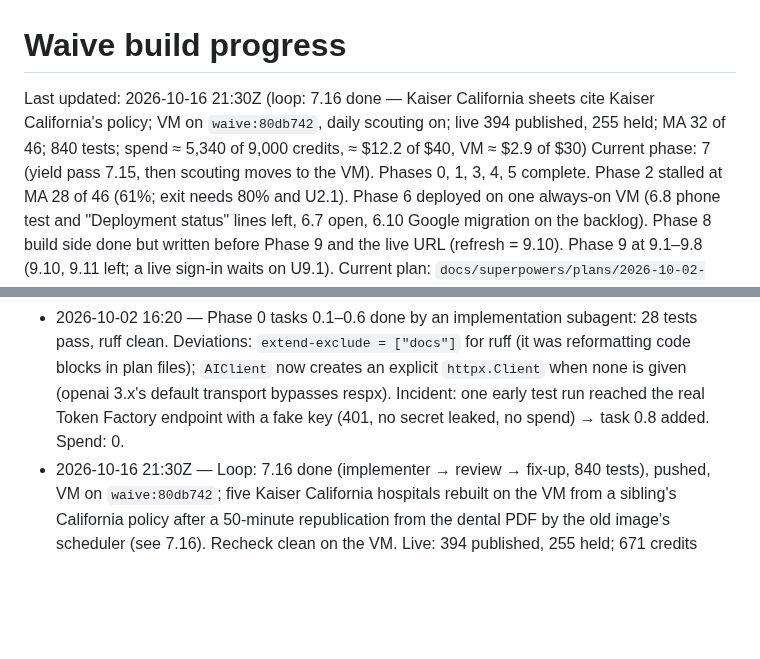
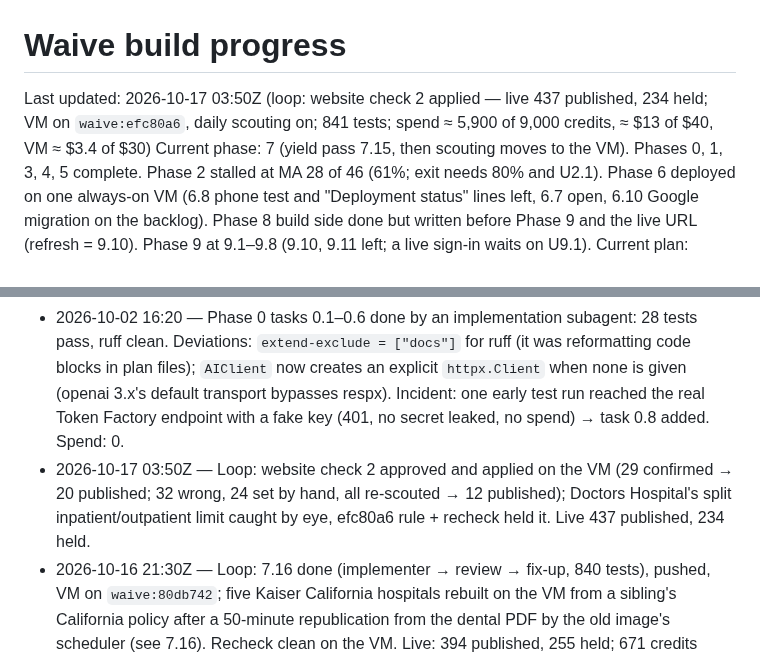
Before and after one commit to Fluffy-SHIBAINU/waive, a Markdown page: docs/PROGRESS.md, 2 parts joined by grey strips. Drawn GitHub-style; blank space fills up the shorter version.

Commit message:
docs: website check 2 applied — 32 more published (437 live); split inpatient/outpatient limits held

```diff
--- a/docs/PROGRESS.md
+++ b/docs/PROGRESS.md
@@ -1,6 +1,6 @@
 # Waive build progress
 
-Last updated: 2026-10-16 21:30Z (loop: 7.16 done — Kaiser California sheets cite Kaiser California's policy; VM on `waive:80db742`, daily scouting on; live 394 published, 255 held; MA 32 of 46; 840 tests; spend ≈ 5,340 of 9,000 credits, ≈ $12.2 of $40, VM ≈ $2.9 of $30)
+Last updated: 2026-10-17 03:50Z (loop: website check 2 applied — live 437 published, 234 held; VM on `waive:efc80a6`, daily scouting on; 841 tests; spend ≈ 5,900 of 9,000 credits, ≈ $13 of $40, VM ≈ $3.4 of $30)
 Current phase: 7 (yield pass 7.15, then scouting moves to the VM). Phases 0, 1, 3, 4, 5 complete. Phase 2 stalled at MA 28 of 46 (61%; exit needs 80% and U2.1). Phase 6 deployed on one always-on VM (6.8 phone test and "Deployment status" lines left, 6.7 open, 6.10 Google migration on the backlog). Phase 8 build side done but written before Phase 9 and the live URL (refresh = 9.10). Phase 9 at 9.1–9.8 (9.10, 9.11 left; a live sign-in waits on U9.1).
 Current plan: `docs/superpowers/plans/2026-10-02-waive-phase-7-scale.md` (Phase 7), then `docs/superpowers/plans/2026-10-11-waive-phase-9-single-link-accounts.md` (9.10, 9.11)
 Next task: the VM scouts the nine states on its own now (1,000 credits a day, every 15 minutes; ≈ 400 hospitals without a sheet ≈ 4 days; credits left ≈ 3,700 under the 9,000 cap). **The VM's PostgreSQL is the atlas master from 2026-10-16 19:40Z: never run `waive db copy --replace` from the Mac again** (it would overwrite the VM's new sheets); exports and reports come from the VM through the SSH tunnel. Loop work: website checks of the new 0.6 matches every couple of days (the user's OK, as in 7.13/7.15c); 7.16 Kaiser's region-specific policies; 9.11 flow polish and 9.10 documents/demo script/Devpost/gallery for the live URL (coordinate with the side session that built 9.12); the "Deployment status" lines after the user's phone test (6.8). Cost: warn the user at $25 (≈ 2026-10-30 08:00Z); decision 6.11 (VM cap vs judging) is the user's. User gates open: U8.2 video, U8.3 submit (target 2026-10-28, deadline 2026-10-30 10:00 PT), U8.5b, U2.1, U9.1, U0.6 (optional). Restart with `/loop Continue the Waive build. Follow docs/LOOP.md exactly.`
@@ -259,6 +260,7 @@ Plan: `docs/superpowers/plans/2026-10-11-waive-phase-9-single-link-accounts.md`.
 - 2026-10-16 04:30Z — Task 9.12 (bill triage + QMB/Medicaid check) built in a side session from the 2026-10-16 customer research (`docs/research/2026-10-16-customers-pain-points-and-roadmap.md`, still untracked in the main checkout): design approved in chat, tests first (32 new; 783 pass), ruff clean. Two new result pages and two new packet letters; nothing committed, awaiting the user. No spend (the paid `waive eval bills` run on the regenerated 30-bill corpus is the user's call, ≈ $0.10).
 - 2026-10-02 15:40 — Spec, master plan, Phase 0 and Phase 1 plans written. Ready for task 0.1.
 - 2026-10-02 16:20 — Phase 0 tasks 0.1–0.6 done by an implementation subagent: 28 tests pass, ruff clean. Deviations: `extend-exclude = ["docs"]` for ruff (it was reformatting code blocks in plan files); `AIClient` now creates an explicit `httpx.Client` when none is given (openai 3.x's default transport bypasses respx). Incident: one early test run reached the real Token Factory endpoint with a fake key (401, no secret leaked, no spend) → task 0.8 added. Spend: 0.
+- 2026-10-17 03:50Z — Loop: website check 2 approved and applied on the VM (29 confirmed → 20 published; 32 wrong, 24 set by hand, all re-scouted → 12 published); Doctors Hospital's split inpatient/outpatient limit caught by eye, efc80a6 rule + recheck held it. Live 437 published, 234 held.
 - 2026-10-16 21:30Z — Loop: 7.16 done (implementer → review → fix-up, 840 tests), pushed, VM on `waive:80db742`; five Kaiser California hospitals rebuilt on the VM from a sibling's California policy after a 50-minute republication from the dental PDF by the old image's scheduler (see 7.16). Recheck clean on the VM. Live: 394 published, 255 held; 671 credits today.
 - 2026-10-16 20:40Z — Loop: VM scouting confirmed (one hospital per 15-minute tick; Oswego published). Found nine live Kaiser California sheets citing Kaiser Northwest's dental policy; with the user's OK detached the wrong-region and dental documents on the VM and rebuilt 12 (10 published from Kaiser California's policy). 7.16 code rule dispatched. Live: 390 published, 258 held; 644 credits today.
 - 2026-10-16 19:45Z — Synced main with the side session's 9.12 merge (PR #4; rebased two local commits, no conflicts; exports carry the new `coverage.covered_providers` field); VM image `waive:3532d5f` shipped, atlas copied, scheduler switched on — the VM is the atlas master now. Recheck clean.
```
Also changed, not shown: other parts of docs/PROGRESS.md (+1 -0 lines).
